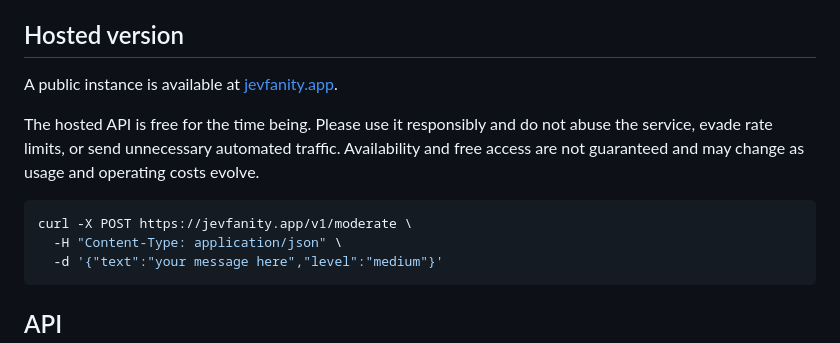
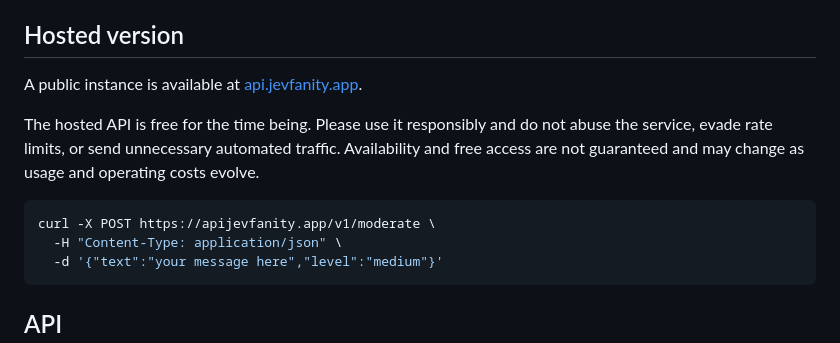
Before and after one commit to TickerDev/jevfanity, a Markdown page: README.md, the part around the change. Rendered like a GitHub page.

````diff
--- a/README.md
+++ b/README.md
@@ -6,12 +6,12 @@ One request to Jev evaluates multiple moderation categories in parallel and retu
 
 ## Hosted version
 
-A public instance is available at [jevfanity.app](https://jevfanity.app).
+A public instance is available at [api.jevfanity.app](https://api.jevfanity.app).
 
 The hosted API is free for the time being. Please use it responsibly and do not abuse the service, evade rate limits, or send unnecessary automated traffic. Availability and free access are not guaranteed and may change as usage and operating costs evolve.
 
 ```bash
-curl -X POST https://jevfanity.app/v1/moderate \
+curl -X POST https://apijevfanity.app/v1/moderate \
   -H "Content-Type: application/json" \
   -d '{"text":"your message here","level":"medium"}'
 ```
````
